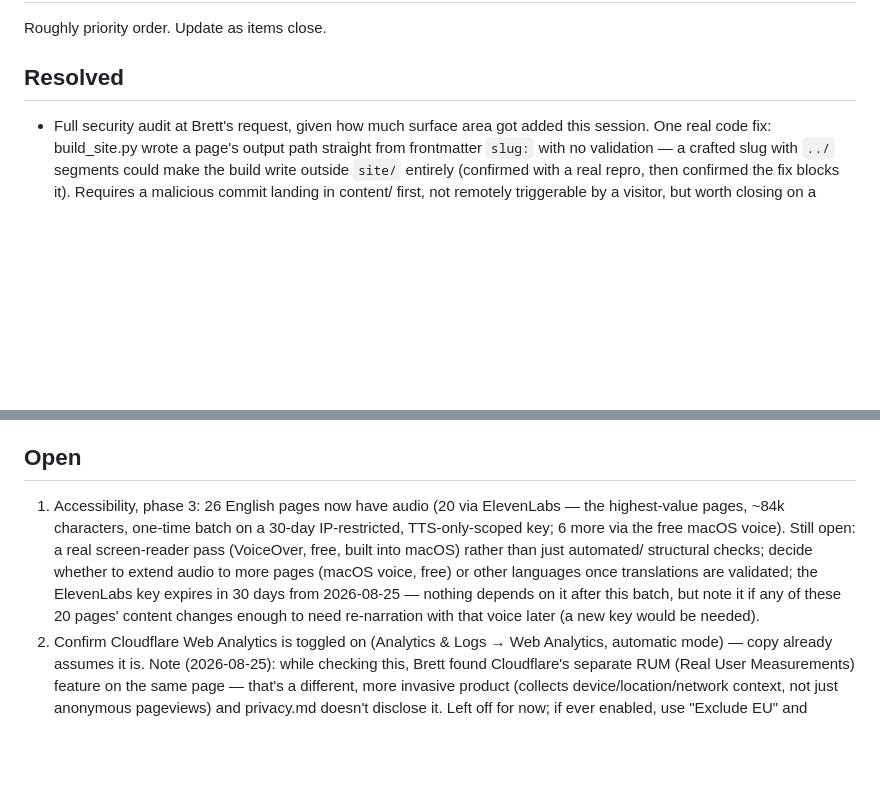
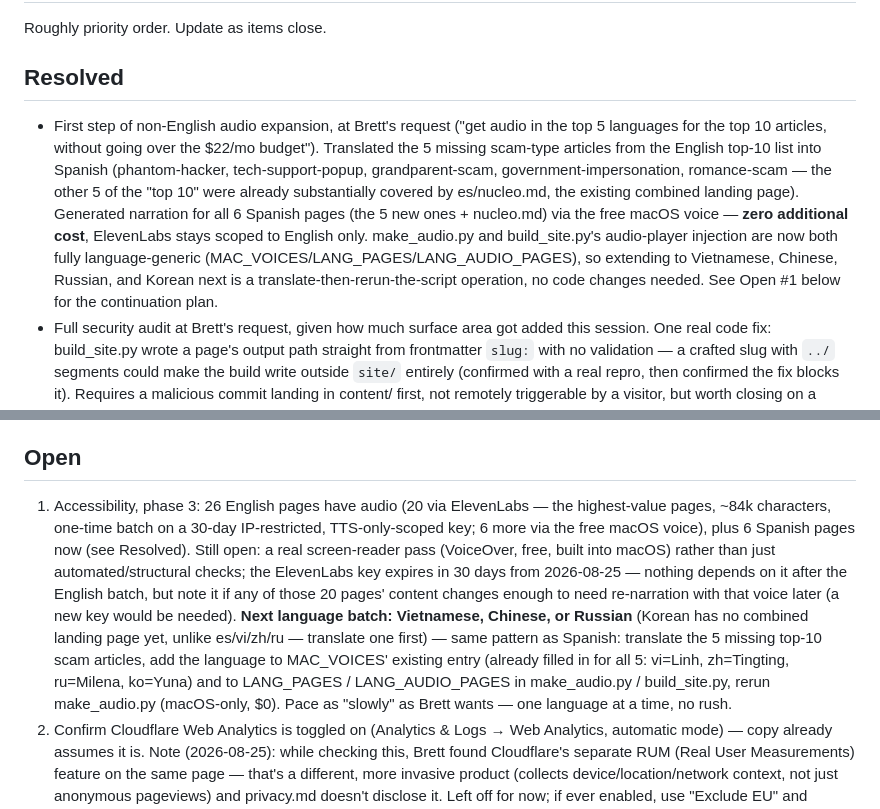
Before and after one commit to brettmorrison/trust-but-verify, a Markdown page: BACKLOG.md, 2 parts joined by grey strips. Rendered like a GitHub page; blank space fills up the shorter version.

Commit message:
Update backlog: Spanish audio expansion done, next-language plan noted
Co-Authored-By: Claude Sonnet 5 <noreply@anthropic.com>

```diff
--- a/BACKLOG.md
+++ b/BACKLOG.md
@@ -3,6 +3,21 @@
 Roughly priority order. Update as items close.
 
 ## Resolved
+- First step of non-English audio expansion, at Brett's request ("get
+  audio in the top 5 languages for the top 10 articles, without going
+  over the $22/mo budget"). Translated the 5 missing scam-type articles
+  from the English top-10 list into Spanish (phantom-hacker,
+  tech-support-popup, grandparent-scam, government-impersonation,
+  romance-scam — the other 5 of the "top 10" were already substantially
+  covered by es/nucleo.md, the existing combined landing page).
+  Generated narration for all 6 Spanish pages (the 5 new ones +
+  nucleo.md) via the free macOS voice — **zero additional cost**,
+  ElevenLabs stays scoped to English only. make_audio.py and
+  build_site.py's audio-player injection are now both fully
+  language-generic (MAC_VOICES/LANG_PAGES/LANG_AUDIO_PAGES), so
+  extending to Vietnamese, Chinese, Russian, and Korean next is a
+  translate-then-rerun-the-script operation, no code changes needed.
+  See Open #1 below for the continuation plan.
 - Full security audit at Brett's request, given how much surface area
   got added this session. One real code fix: build_site.py wrote a
   page's output path straight from frontmatter `slug:` with no
@@ -195,17 +210,24 @@ Roughly priority order. Update as items close.
   printables.md's tables rebuilt from disk.
 
 ## Open
-1. Accessibility, phase 3: 26 English pages now have audio (20 via
+1. Accessibility, phase 3: 26 English pages have audio (20 via
    ElevenLabs — the highest-value pages, ~84k characters, one-time
    batch on a 30-day IP-restricted, TTS-only-scoped key; 6 more via
-   the free macOS voice). Still open: a real screen-reader pass
-   (VoiceOver, free, built into macOS) rather than just automated/
-   structural checks; decide whether to extend audio to more pages
-   (macOS voice, free) or other languages once translations are
-   validated; the ElevenLabs key expires in 30 days from 2026-08-25 —
-   nothing depends on it after this batch, but note it if any of these
-   20 pages' content changes enough to need re-narration with that
-   voice later (a new key would be needed).
+   the free macOS voice), plus 6 Spanish pages now (see Resolved).
+   Still open: a real screen-reader pass (VoiceOver, free, built into
+   macOS) rather than just automated/structural checks; the ElevenLabs
+   key expires in 30 days from 2026-08-25 — nothing depends on it
+   after the English batch, but note it if any of those 20 pages'
+   content changes enough to need re-narration with that voice later
+   (a new key would be needed). **Next language batch: Vietnamese,
+   Chinese, or Russian** (Korean has no combined landing page yet,
+   unlike es/vi/zh/ru — translate one first) — same pattern as
+   Spanish: translate the 5 missing top-10 scam articles, add the
+   language to MAC_VOICES' existing entry (already filled in for all
+   5: vi=Linh, zh=Tingting, ru=Milena, ko=Yuna) and to LANG_PAGES /
+   LANG_AUDIO_PAGES in make_audio.py / build_site.py, rerun
+   make_audio.py (macOS-only, $0). Pace as "slowly" as Brett wants —
+   one language at a time, no rush.
 2. Confirm Cloudflare Web Analytics is toggled on (Analytics & Logs → Web
    Analytics, automatic mode) — copy already assumes it is. Note
    (2026-08-25): while checking this, Brett found Cloudflare's separate
```
